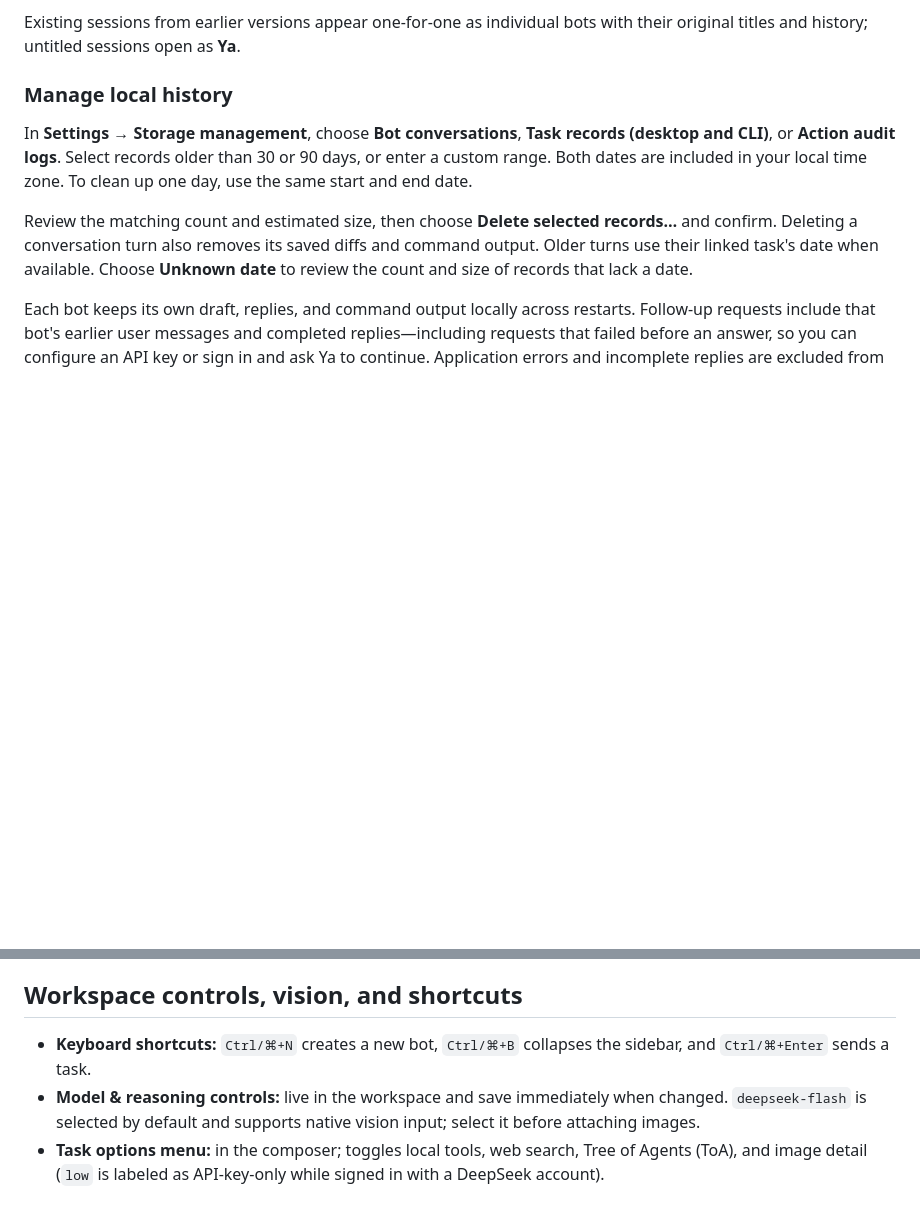
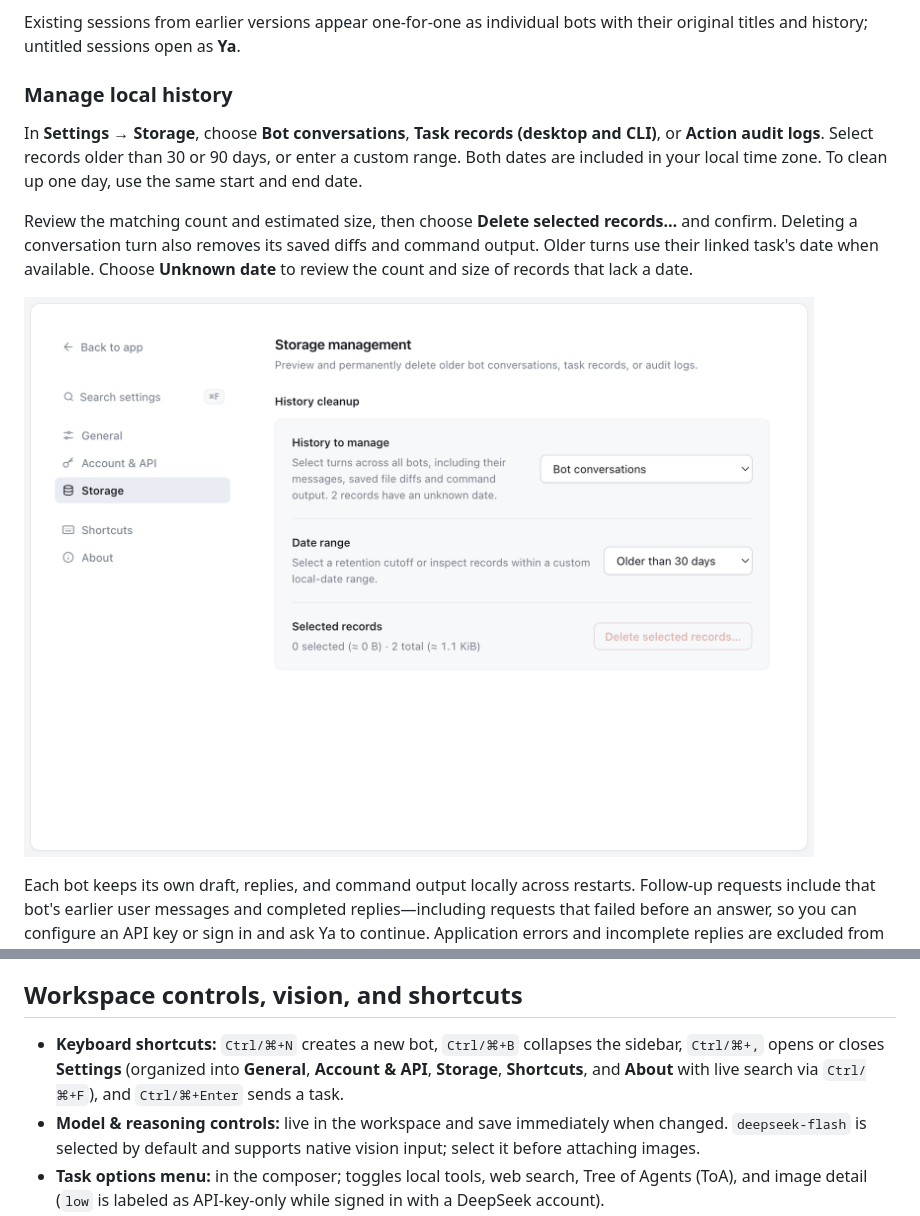
Before and after one commit to ZedingZhang/ya-agent, a Markdown page: docs/desktop.md, 2 parts joined by grey strips. Drawn GitHub-style; pictures changed too: assets/ya-gui-settings-storage-en.png (added); blank space fills up the shorter version.

```diff
--- a/docs/desktop.md
+++ b/docs/desktop.md
@@ -16,9 +16,11 @@ Existing sessions from earlier versions appear one-for-one as individual bots wi
 
 ### Manage local history
 
-In **Settings → Storage management**, choose **Bot conversations**, **Task records (desktop and CLI)**, or **Action audit logs**. Select records older than 30 or 90 days, or enter a custom range. Both dates are included in your local time zone. To clean up one day, use the same start and end date.
+In **Settings → Storage**, choose **Bot conversations**, **Task records (desktop and CLI)**, or **Action audit logs**. Select records older than 30 or 90 days, or enter a custom range. Both dates are included in your local time zone. To clean up one day, use the same start and end date.
 
 Review the matching count and estimated size, then choose **Delete selected records…** and confirm. Deleting a conversation turn also removes its saved diffs and command output. Older turns use their linked task's date when available. Choose **Unknown date** to review the count and size of records that lack a date.
+
+![Desktop Settings Storage management view at 920x680](../assets/ya-gui-settings-storage-en.png)
 
 Each bot keeps its own draft, replies, and command output locally across restarts. Follow-up requests include that bot's earlier user messages and completed replies—including requests that failed before an answer, so you can configure an API key or sign in and ask Ya to continue. Application errors and incomplete replies are excluded from model context; prior image attachments must be selected again to resend their contents.
 
@@ -56,7 +58,7 @@ After a successful `local_write` or `local_edit`, the conversation shows an expa
 
 ## Workspace controls, vision, and shortcuts
 
-- **Keyboard shortcuts:** `Ctrl/⌘+N` creates a new bot, `Ctrl/⌘+B` collapses the sidebar, and `Ctrl/⌘+Enter` sends a task.
+- **Keyboard shortcuts:** `Ctrl/⌘+N` creates a new bot, `Ctrl/⌘+B` collapses the sidebar, `Ctrl/⌘+,` opens or closes **Settings** (organized into **General**, **Account & API**, **Storage**, **Shortcuts**, and **About** with live search via `Ctrl/⌘+F`), and `Ctrl/⌘+Enter` sends a task.
 - **Model & reasoning controls:** live in the workspace and save immediately when changed. `deepseek-flash` is selected by default and supports native vision input; select it before attaching images.
 - **Task options menu:** in the composer; toggles local tools, web search, Tree of Agents (ToA), and image detail (`low` is labeled as API-key-only while signed in with a DeepSeek account).
 - **Additional capabilities:** bilingual English / 简体中文 UI, DeepSeek platform account sign-in and settings, memory review and pruning, ToA preflight, streaming simple answers, vision image selection, and audit-history management.
```
Also changed, not shown: README.md (+5 -1 lines), README.zh-CN.md (+5 -1 lines), assets/ya-gui-settings-about-en.png (added), assets/ya-gui-settings-general-en.png (added), assets/ya-gui-settings-providers-zh-CN.png (added), assets/ya-gui-settings-shortcuts-en.png (added), 7 other files.
